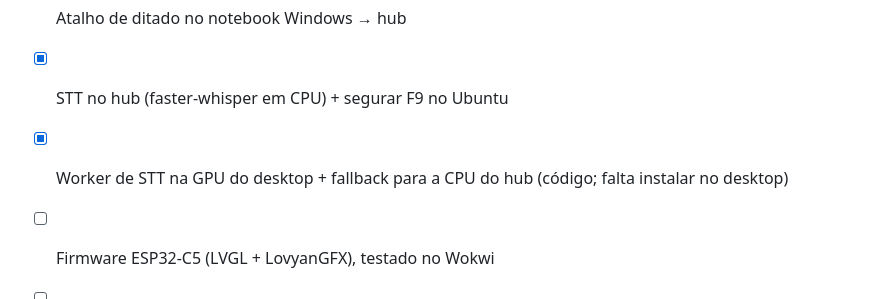
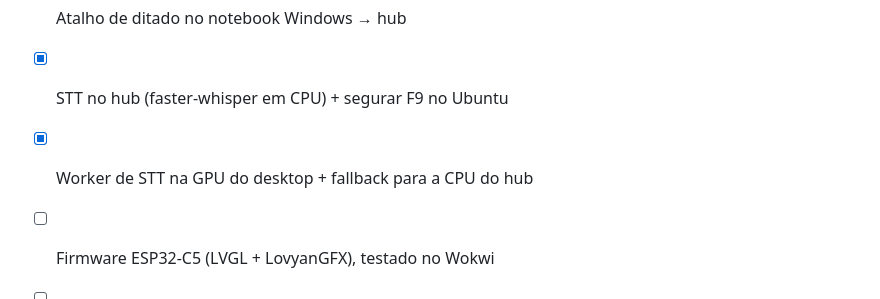
Before and after one commit to Michstumpf/ClaudeBuddy, a Markdown page: README.md, the part around the change. Drawn GitHub-style.

```diff
--- a/README.md
+++ b/README.md
@@ -134,7 +134,7 @@ O firmware do ESP32 vai falar exatamente esse protocolo; o simulador é a refer
 - [x] Fase 0–2: hub, hooks, aprovação, ditado via tmux, simulador
 - [ ] Atalho de ditado no notebook Windows → hub
 - [x] STT no hub (faster-whisper em CPU) + segurar F9 no Ubuntu
-- [x] Worker de STT na GPU do desktop + fallback para a CPU do hub (código; falta instalar no desktop)
+- [x] Worker de STT na GPU do desktop + fallback para a CPU do hub
 - [ ] Firmware ESP32-C5 (LVGL + LovyanGFX), testado no Wokwi
 - [ ] Carcaça impressa (Bambu A1)
 - [ ] Agente falante (TTS)
```
Also changed, not shown: CLAUDE.md (+3 -2 lines).
